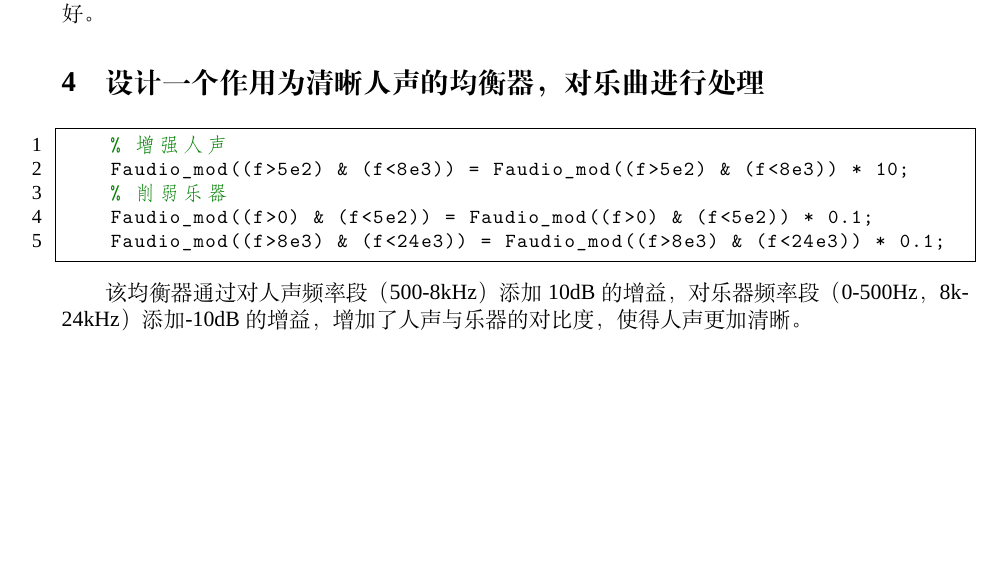
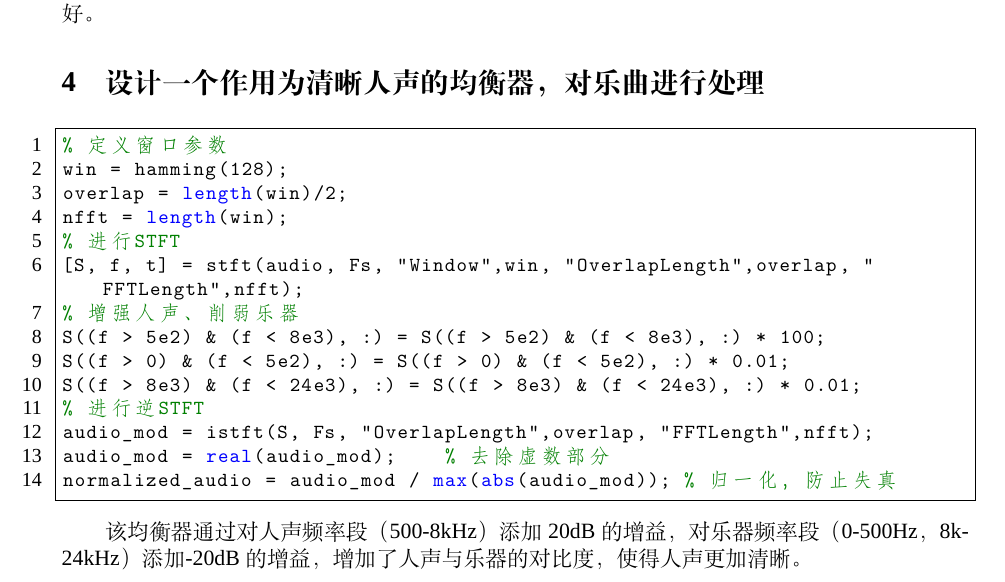
Before and after one commit to huanyuqingming/Digital-Image-and-Signal-Processing, a LaTeX document (PA4/PA4 report.tex): part of page 2 of 2, cut so that both start at the same text, the shorter picture padded with empty space. Compiled offline with XeLaTeX; a missing font is replaced by an installed copy or a similar font.

Commit message:
Update PA4 report.tex

```diff
--- a/PA4/PA4 report.tex
+++ b/PA4/PA4 report.tex
@@ -188,13 +188,22 @@
 
 \section{设计一个作用为清晰人声的均衡器，对乐曲进行处理}
 \begin{lstlisting}
-    % 增强人声
-    Faudio_mod((f>5e2) & (f<8e3)) = Faudio_mod((f>5e2) & (f<8e3)) * 10;
-    % 削弱乐器
-    Faudio_mod((f>0) & (f<5e2)) = Faudio_mod((f>0) & (f<5e2)) * 0.1;
-    Faudio_mod((f>8e3) & (f<24e3)) = Faudio_mod((f>8e3) & (f<24e3)) * 0.1;
+% 定义窗口参数
+win = hamming(128);
+overlap = length(win)/2;
+nfft = length(win);
+% 进行STFT
+[S, f, t] = stft(audio, Fs, "Window",win, "OverlapLength",overlap, "FFTLength",nfft);
+% 增强人声、削弱乐器
+S((f > 5e2) & (f < 8e3), :) = S((f > 5e2) & (f < 8e3), :) * 100;
+S((f > 0) & (f < 5e2), :) = S((f > 0) & (f < 5e2), :) * 0.01;
+S((f > 8e3) & (f < 24e3), :) = S((f > 8e3) & (f < 24e3), :) * 0.01;
+% 进行逆STFT
+audio_mod = istft(S, Fs, "OverlapLength",overlap, "FFTLength",nfft);
+audio_mod = real(audio_mod);    % 去除虚数部分
+normalized_audio = audio_mod / max(abs(audio_mod)); % 归一化，防止失真
 \end{lstlisting}
 
-该均衡器通过对人声频率段（500-8kHz）添加10dB的增益，对乐器频率段（0-500Hz，8k-24kHz）添加-10dB的增益，增加了人声与乐器的对比度，使得人声更加清晰。
+该均衡器通过对人声频率段（500-8kHz）添加20dB的增益，对乐器频率段（0-500Hz，8k-24kHz）添加-20dB的增益，增加了人声与乐器的对比度，使得人声更加清晰。
 
 \end{document}
```
Lines whose indentation alone changed are shown as unchanged.
